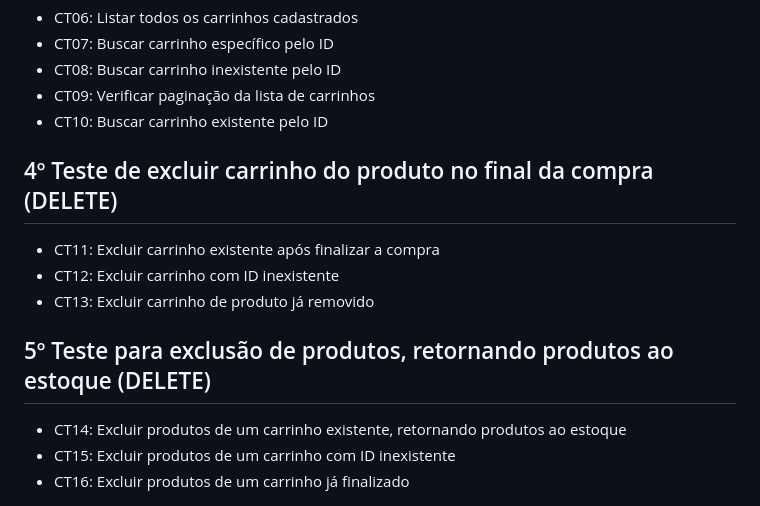
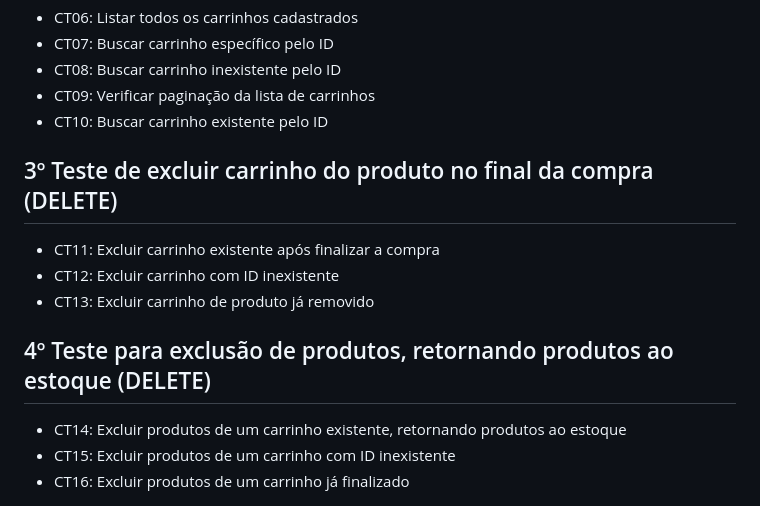
Before and after one commit to KaueRuchinski/EstagioUOL, a Markdown page: Sprint4/cenáriosSprint4.md, the part around the change. GitHub-like rendering.

Commit message:
Atualização

```diff
--- a/Sprint4/cenáriosSprint4.md
+++ b/Sprint4/cenáriosSprint4.md
@@ -201,14 +201,14 @@
 - CT09: Verificar paginação da lista de carrinhos
 - CT10: Buscar carrinho existente pelo ID
 
-## 4º Teste de excluir carrinho do produto no final da compra (DELETE)
+## 3º Teste de excluir carrinho do produto no final da compra (DELETE)
 
 - CT11: Excluir carrinho existente após finalizar a compra
 - CT12: Excluir carrinho com ID inexistente
 - CT13: Excluir carrinho de produto já removido
 
 
-## 5º Teste para exclusão de produtos, retornando produtos ao estoque (DELETE)
+## 4º Teste para exclusão de produtos, retornando produtos ao estoque (DELETE)
 
 - CT14: Excluir produtos de um carrinho existente, retornando produtos ao estoque
 - CT15: Excluir produtos de um carrinho com ID inexistente
```
